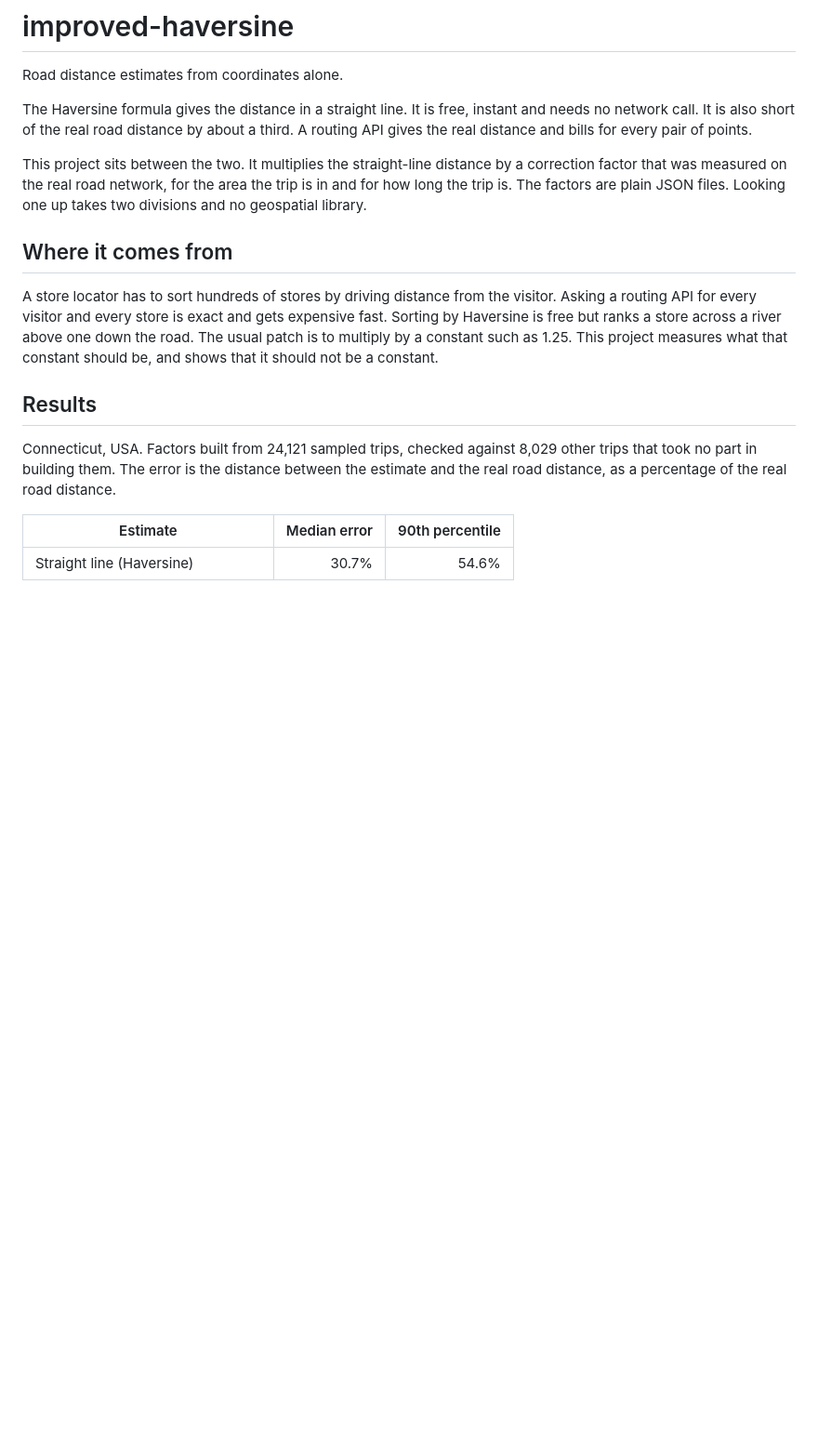
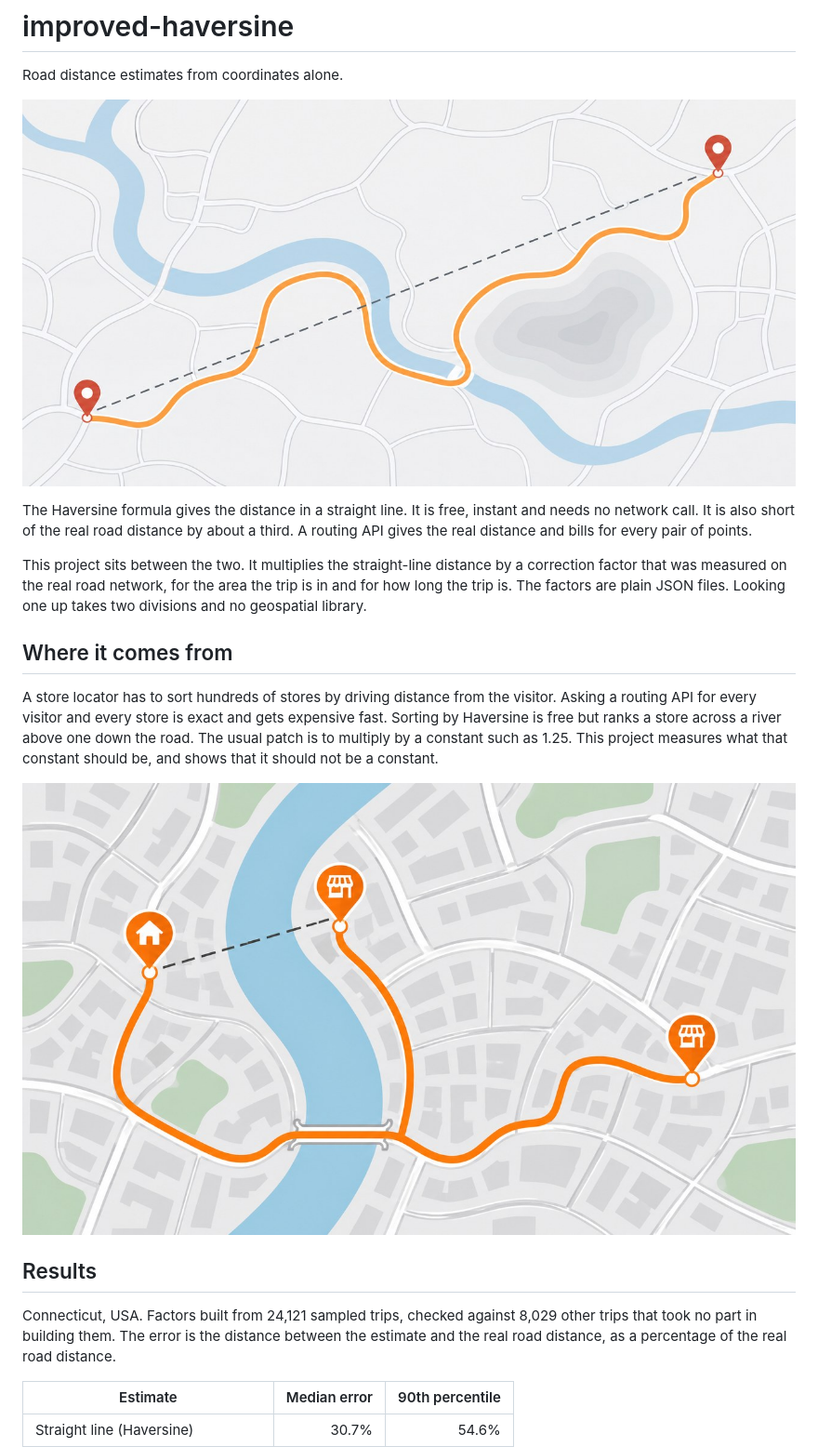
Before and after one commit to krusicb90/improved-haversine, a Markdown page: README.md, the part around one of its changes. Shown at 93% size. Rendered like a GitHub page; pictures changed too: docs/images/banner.jpg (added), docs/images/store-locator.jpg (added); blank space fills up the shorter version.

Commit message:
Add illustrations to the README
A banner, a picture of the store locator problem and a picture of the grid. The grid picture is marked as an illustration so that it is not read as measured data.

```diff
--- a/README.md
+++ b/README.md
@@ -1,6 +1,8 @@
 # improved-haversine
 
 Road distance estimates from coordinates alone.
+
+![A straight dashed line between two map pins, and the longer road route that winds around a river and a hill](docs/images/banner.jpg)
 
 The Haversine formula gives the distance in a straight line. It is free,
 instant and needs no network call. It is also short of the real road distance
@@ -20,6 +22,8 @@ gets expensive fast. Sorting by Haversine is free but ranks a store across a
 river above one down the road. The usual patch is to multiply by a constant
 such as 1.25. This project measures what that constant should be, and shows
 that it should not be a constant.
+
+![A house and a shop on opposite banks of a river: the straight line crosses the water, the road goes around over the bridge](docs/images/store-locator.jpg)
 
 ## Results
 
```
Also changed, not shown: other parts of README.md (+5 -0 lines), docs/images/grid.jpg (added).
